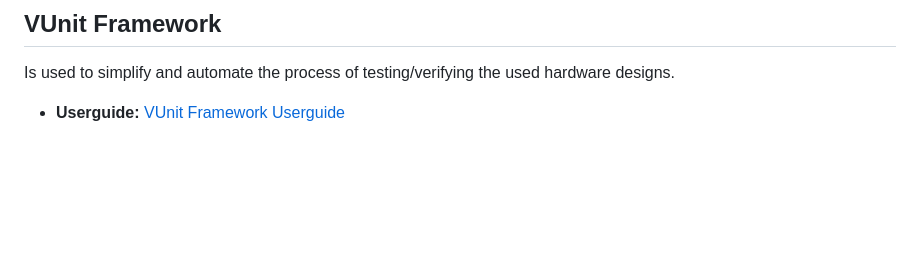
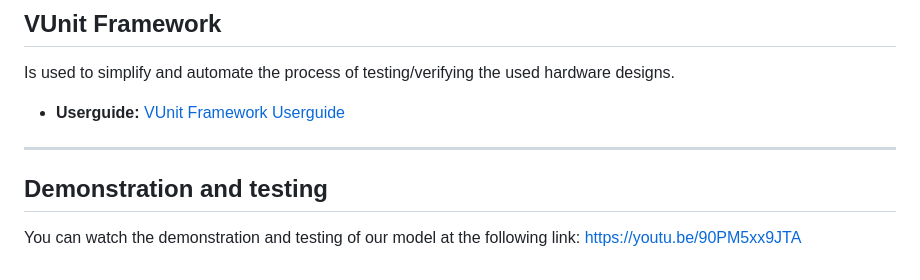
Before and after one commit to etf-unibl/fpga-sonar, a Markdown page: README.md, the part around the change. GitHub-like rendering; blank space fills up the shorter version.

```diff
--- a/README.md
+++ b/README.md
@@ -82,3 +82,7 @@ The chosen FPGA Platform for hosting the design is **DE1-SoC Board**. The DE1-So
 Is used to simplify and automate the process of testing/verifying the used hardware designs.
 - **Userguide:**
   [VUnit Framework Userguide](https://github.com/etf-unibl/fpga-sonar/blob/main/docs/VUnitFramework_UserGuide.md)
+
+---
+## Demonstration and testing
+You can watch the demonstration and testing of our model at the following link: https://youtu.be/90PM5xx9JTA
```
